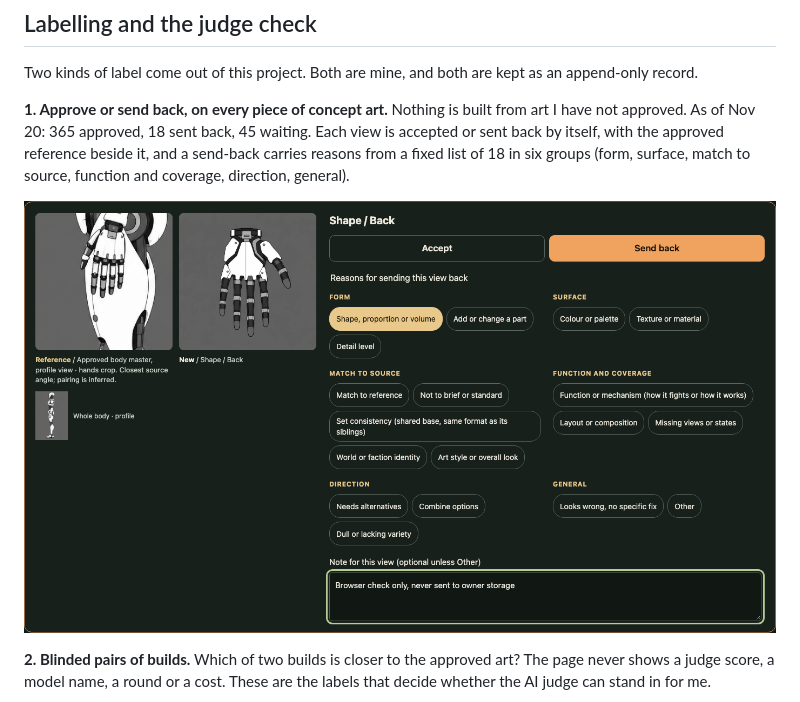
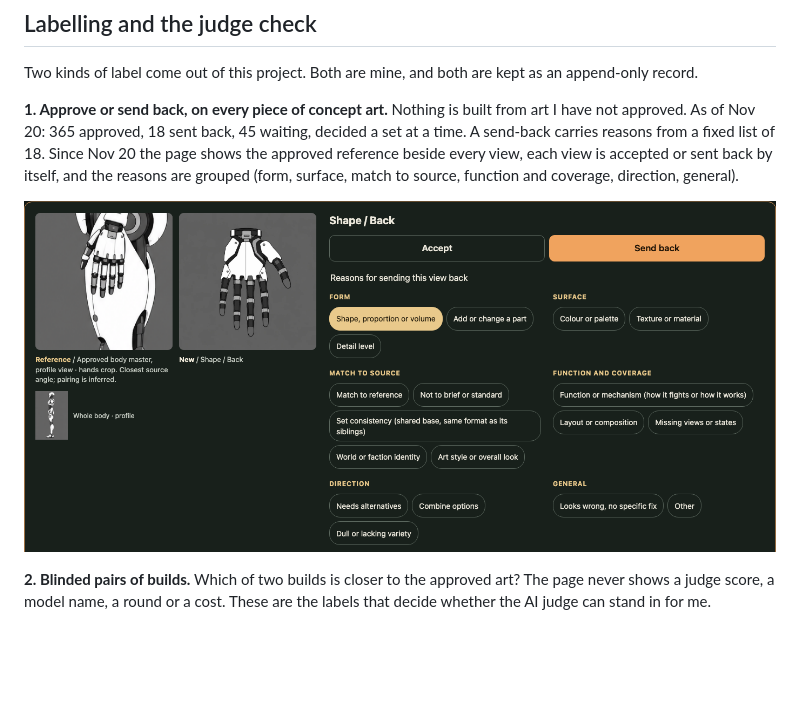
Before and after one commit to Alex-Zeo/agent-fleet-oversight, a Markdown page: README.md, the part around one of its changes. Rendered like a GitHub page; pictures changed too: figures/labelling-reasons-per-view.png; blank space fills up the shorter version.

```diff
--- a/README.md
+++ b/README.md
@@ -167,7 +165,7 @@ Limits: one droid, one build per ladder, no repeat runs. A gap under about 10 po
 
 Two kinds of label come out of this project. Both are mine, and both are kept as an append-only record.
 
-**1. Approve or send back, on every piece of concept art.** Nothing is built from art I have not approved. As of Nov 20: 365 approved, 18 sent back, 45 waiting. Each view is accepted or sent back by itself, with the approved reference beside it, and a send-back carries reasons from a fixed list of 18 in six groups (form, surface, match to source, function and coverage, direction, general).
+**1. Approve or send back, on every piece of concept art.** Nothing is built from art I have not approved. As of Nov 20: 365 approved, 18 sent back, 45 waiting, decided a set at a time. A send-back carries reasons from a fixed list of 18. Since Nov 20 the page shows the approved reference beside every view, each view is accepted or sent back by itself, and the reasons are grouped (form, surface, match to source, function and coverage, direction, general).
 
 ![The approval page: the approved reference beside a new hand view, Accept and Send back buttons, and the grouped reasons for sending it back.](figures/labelling-reasons-per-view.png)
 
```
Also changed, not shown: other parts of README.md (+6 -8 lines), figures/pixel-checks-lean.png (added), figures/pixel-correction-in-colour.png (deleted), figures/pixel-diff-alignment.png (deleted).
